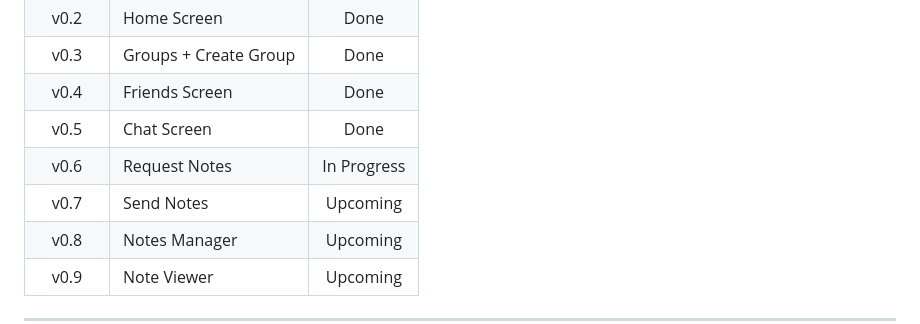
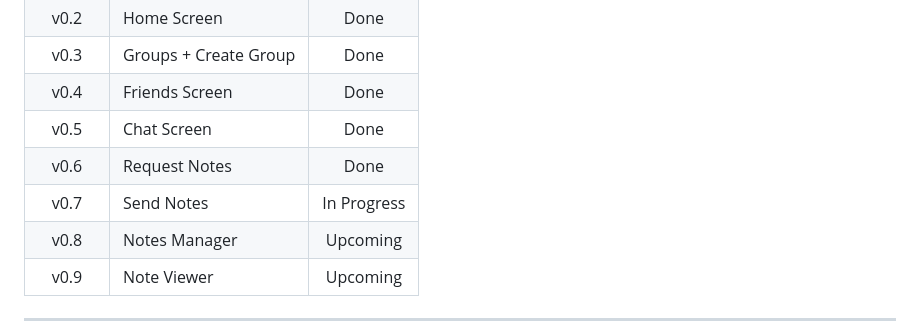
Before and after one commit to Shreerang912/StudySync, a Markdown page: README.md, the part around the change. Drawn GitHub-style.

Commit message:
Update status of v0.6 and v0.7 in README

```diff
--- a/README.md
+++ b/README.md
@@ -119,8 +119,8 @@ No install needed. Opens on any device  phone, tablet, or PC.
 | v0.3 | Groups + Create Group | Done |
 | v0.4 | Friends Screen | Done |
 | v0.5 | Chat Screen | Done |
-| v0.6 | Request Notes | In Progress |
-| v0.7 | Send Notes | Upcoming |
+| v0.6 | Request Notes | Done |
+| v0.7 | Send Notes | In Progress |
 | v0.8 | Notes Manager | Upcoming |
 | v0.9 | Note Viewer | Upcoming |
 
```
